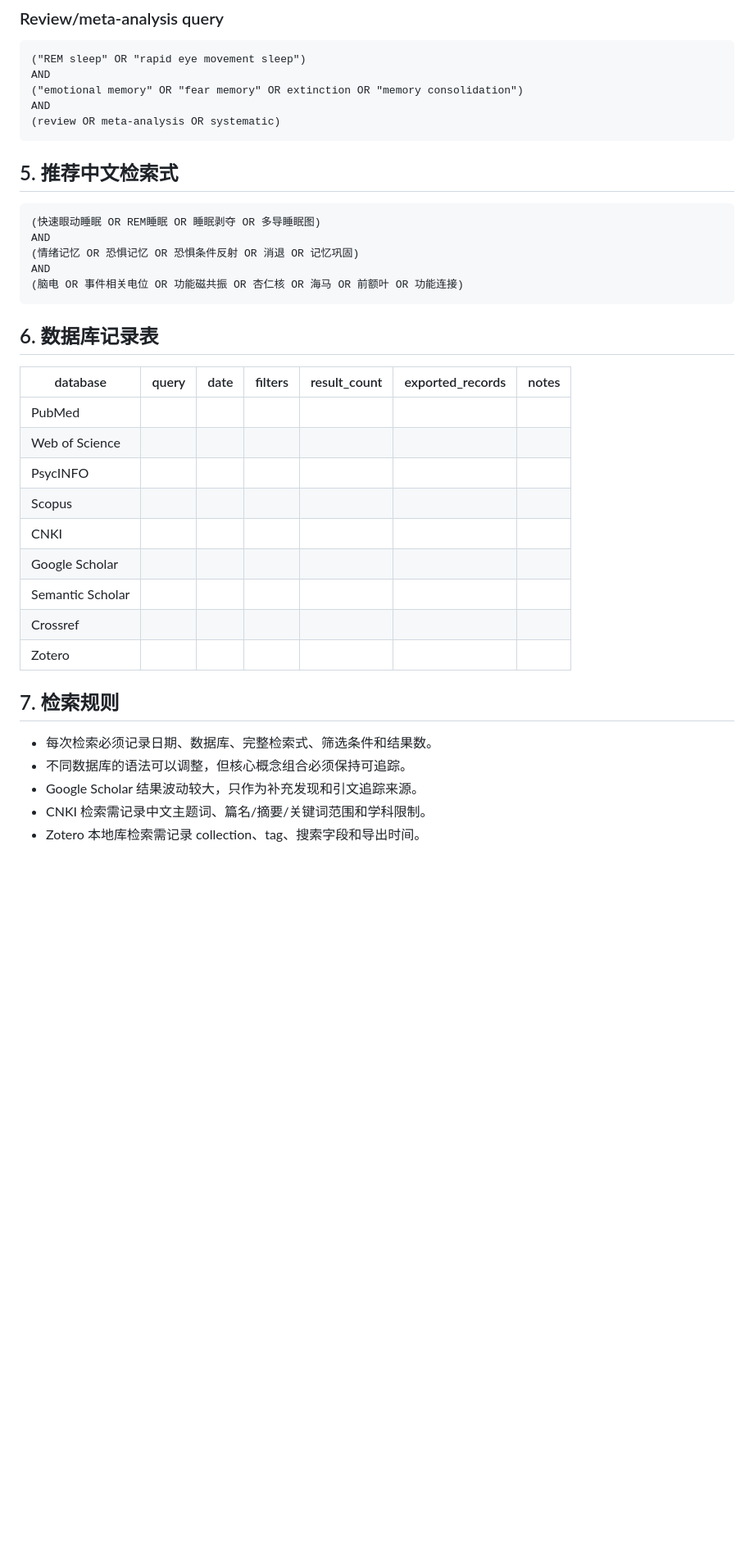
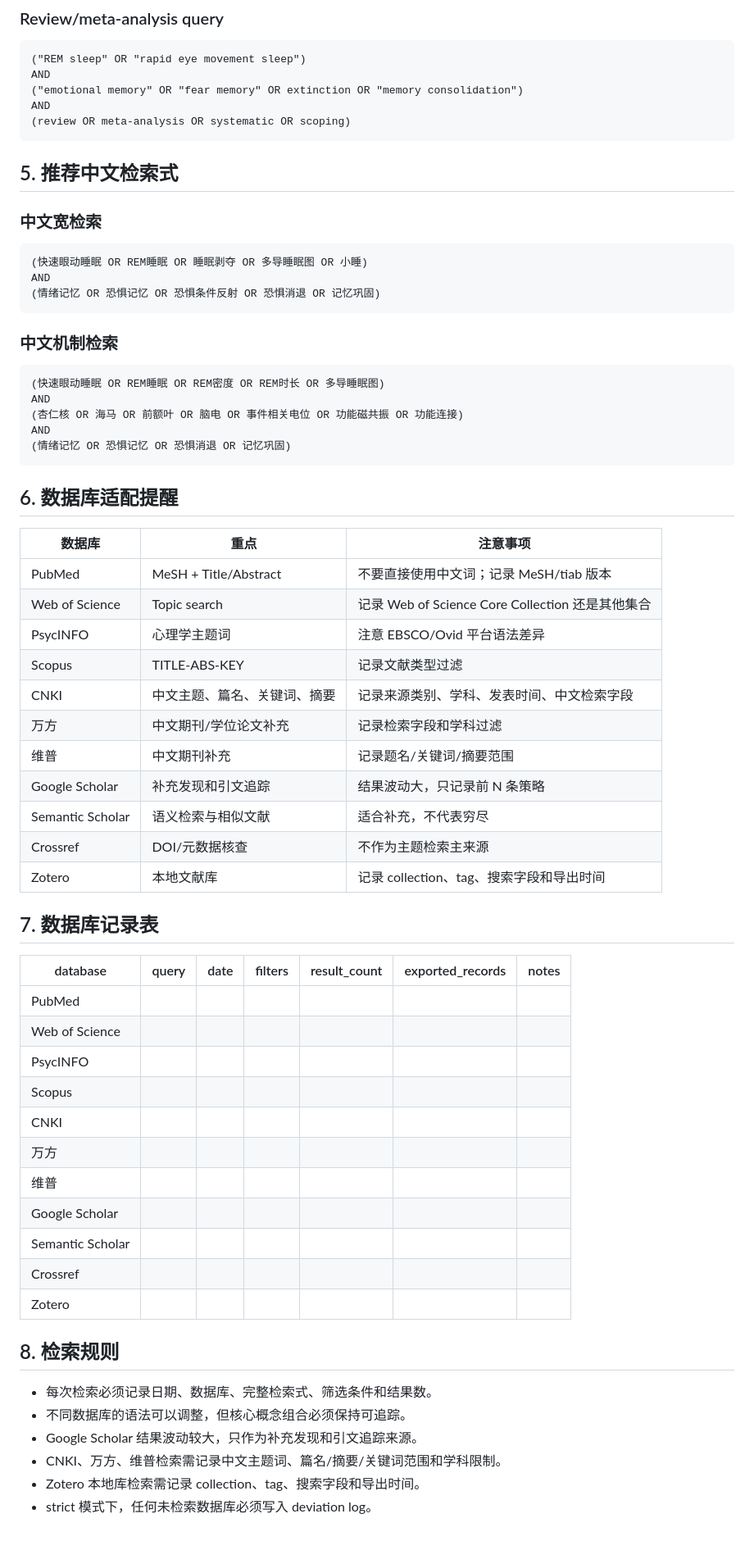
Before and after one commit to nayunzhishui/psychology-research-pipeline, a Markdown page: psych-cog-neuro-review/templates/search_strategy.md, the part around one of its changes. Shown at 82% size. GitHub-like rendering; blank space fills up the shorter version.

Commit message:
Expand search strategy for Chinese databases and topic pack

````diff
--- a/psych-cog-neuro-review/templates/search_strategy.md
+++ b/psych-cog-neuro-review/templates/search_strategy.md
@@ -73,20 +75,46 @@ AND
 AND
 ("emotional memory" OR "fear memory" OR extinction OR "memory consolidation")
 AND
-(review OR meta-analysis OR systematic)
+(review OR meta-analysis OR systematic OR scoping)
 ```
 
 ## 5. 推荐中文检索式
 
+### 中文宽检索
+
 ```text
-(快速眼动睡眠 OR REM睡眠 OR 睡眠剥夺 OR 多导睡眠图)
+(快速眼动睡眠 OR REM睡眠 OR 睡眠剥夺 OR 多导睡眠图 OR 小睡)
 AND
-(情绪记忆 OR 恐惧记忆 OR 恐惧条件反射 OR 消退 OR 记忆巩固)
-AND
-(脑电 OR 事件相关电位 OR 功能磁共振 OR 杏仁核 OR 海马 OR 前额叶 OR 功能连接)
+(情绪记忆 OR 恐惧记忆 OR 恐惧条件反射 OR 恐惧消退 OR 记忆巩固)
 ```
 
-## 6. 数据库记录表
+### 中文机制检索
+
+```text
+(快速眼动睡眠 OR REM睡眠 OR REM密度 OR REM时长 OR 多导睡眠图)
+AND
+(杏仁核 OR 海马 OR 前额叶 OR 脑电 OR 事件相关电位 OR 功能磁共振 OR 功能连接)
+AND
+(情绪记忆 OR 恐惧记忆 OR 恐惧消退 OR 记忆巩固)
+```
+
+## 6. 数据库适配提醒
+
+| 数据库 | 重点 | 注意事项 |
+|---|---|---|
+| PubMed | MeSH + Title/Abstract | 不要直接使用中文词；记录 MeSH/tiab 版本 |
+| Web of Science | Topic search | 记录 Web of Science Core Collection 还是其他集合 |
+| PsycINFO | 心理学主题词 | 注意 EBSCO/Ovid 平台语法差异 |
+| Scopus | TITLE-ABS-KEY | 记录文献类型过滤 |
+| CNKI | 中文主题、篇名、关键词、摘要 | 记录来源类别、学科、发表时间、中文检索字段 |
+| 万方 | 中文期刊/学位论文补充 | 记录检索字段和学科过滤 |
+| 维普 | 中文期刊补充 | 记录题名/关键词/摘要范围 |
+| Google Scholar | 补充发现和引文追踪 | 结果波动大，只记录前 N 条策略 |
+| Semantic Scholar | 语义检索与相似文献 | 适合补充，不代表穷尽 |
+| Crossref | DOI/元数据核查 | 不作为主题检索主来源 |
+| Zotero | 本地文献库 | 记录 collection、tag、搜索字段和导出时间 |
+
+## 7. 数据库记录表
 
 | database | query | date | filters | result_count | exported_records | notes |
 |---|---|---|---|---:|---:|---|
@@ -95,15 +123,18 @@ AND
 | PsycINFO |  |  |  |  |  |  |
 | Scopus |  |  |  |  |  |  |
 | CNKI |  |  |  |  |  |  |
+| 万方 |  |  |  |  |  |  |
+| 维普 |  |  |  |  |  |  |
 | Google Scholar |  |  |  |  |  |  |
 | Semantic Scholar |  |  |  |  |  |  |
 | Crossref |  |  |  |  |  |  |
 | Zotero |  |  |  |  |  |  |
 
-## 7. 检索规则
+## 8. 检索规则
 
 - 每次检索必须记录日期、数据库、完整检索式、筛选条件和结果数。
 - 不同数据库的语法可以调整，但核心概念组合必须保持可追踪。
 - Google Scholar 结果波动较大，只作为补充发现和引文追踪来源。
-- CNKI 检索需记录中文主题词、篇名/摘要/关键词范围和学科限制。
+- CNKI、万方、维普检索需记录中文主题词、篇名/摘要/关键词范围和学科限制。
 - Zotero 本地库检索需记录 collection、tag、搜索字段和导出时间。
+- strict 模式下，任何未检索数据库必须写入 deviation log。
````
Also changed, not shown: other parts of psych-cog-neuro-review/templates/search_strategy.md (+6 -4 lines).
